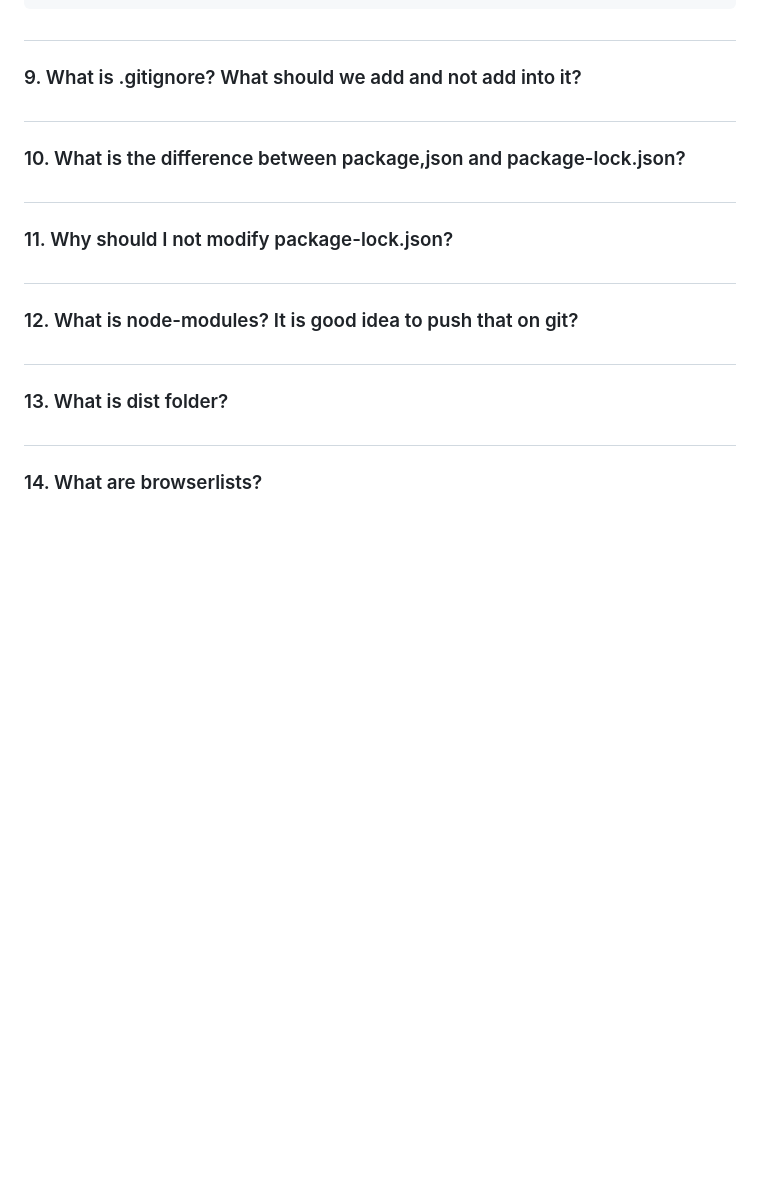
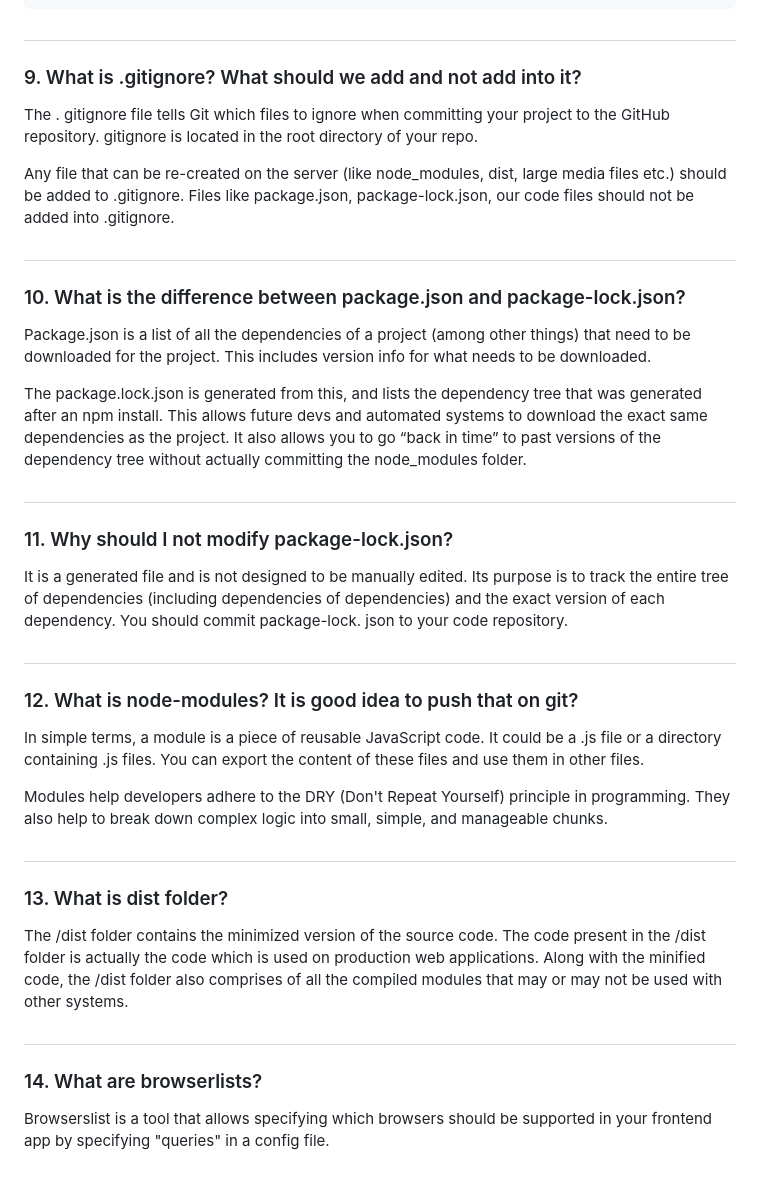
Before and after one commit to rajankumar19983/Namaste-React-02-Igniting-Our-App, a Markdown page: README.md, the part around the change. GitHub-like rendering; blank space fills up the shorter version.

Commit message:
initial commit

```diff
--- a/README.md
+++ b/README.md
@@ -89,22 +89,41 @@ Many diagnostics even include a documentation link where you can learn more.
 
 ### 9. What is .gitignore? What should we add and not add into it?
 
+The . gitignore file tells Git which files to ignore when committing your project to the GitHub repository. gitignore is located in the root directory of your repo.
+
+Any file that can be re-created on the server (like node_modules, dist, large media files etc.) should be added to .gitignore.
+Files like package.json, package-lock.json, our code files should not be added into .gitignore.
+
 ##
 
-### 10. What is the difference between package,json and package-lock.json?
+### 10. What is the difference between package.json and package-lock.json?
+
+Package.json is a list of all the dependencies of a project (among other things) that need to be downloaded for the project. This includes version info for what needs to be downloaded.
+
+The package.lock.json is generated from this, and lists the dependency tree that was generated after an npm install. This allows future devs and automated systems to download the exact same dependencies as the project. It also allows you to go “back in time” to past versions of the dependency tree without actually committing the node_modules folder.
 
 ##
 
 ### 11. Why should I not modify package-lock.json?
 
+It is a generated file and is not designed to be manually edited. Its purpose is to track the entire tree of dependencies (including dependencies of dependencies) and the exact version of each dependency. You should commit package-lock. json to your code repository.
+
 ##
 
 ### 12. What is node-modules? It is good idea to push that on git?
+
+In simple terms, a module is a piece of reusable JavaScript code. It could be a .js file or a directory containing .js files. You can export the content of these files and use them in other files.
+
+Modules help developers adhere to the DRY (Don't Repeat Yourself) principle in programming. They also help to break down complex logic into small, simple, and manageable chunks.
 
 ##
 
 ### 13. What is dist folder?
 
+The /dist folder contains the minimized version of the source code. The code present in the /dist folder is actually the code which is used on production web applications. Along with the minified code, the /dist folder also comprises of all the compiled modules that may or may not be used with other systems.
+
 ##
 
 ### 14. What are browserlists?
+
+Browserslist is a tool that allows specifying which browsers should be supported in your frontend app by specifying "queries" in a config file.
```
